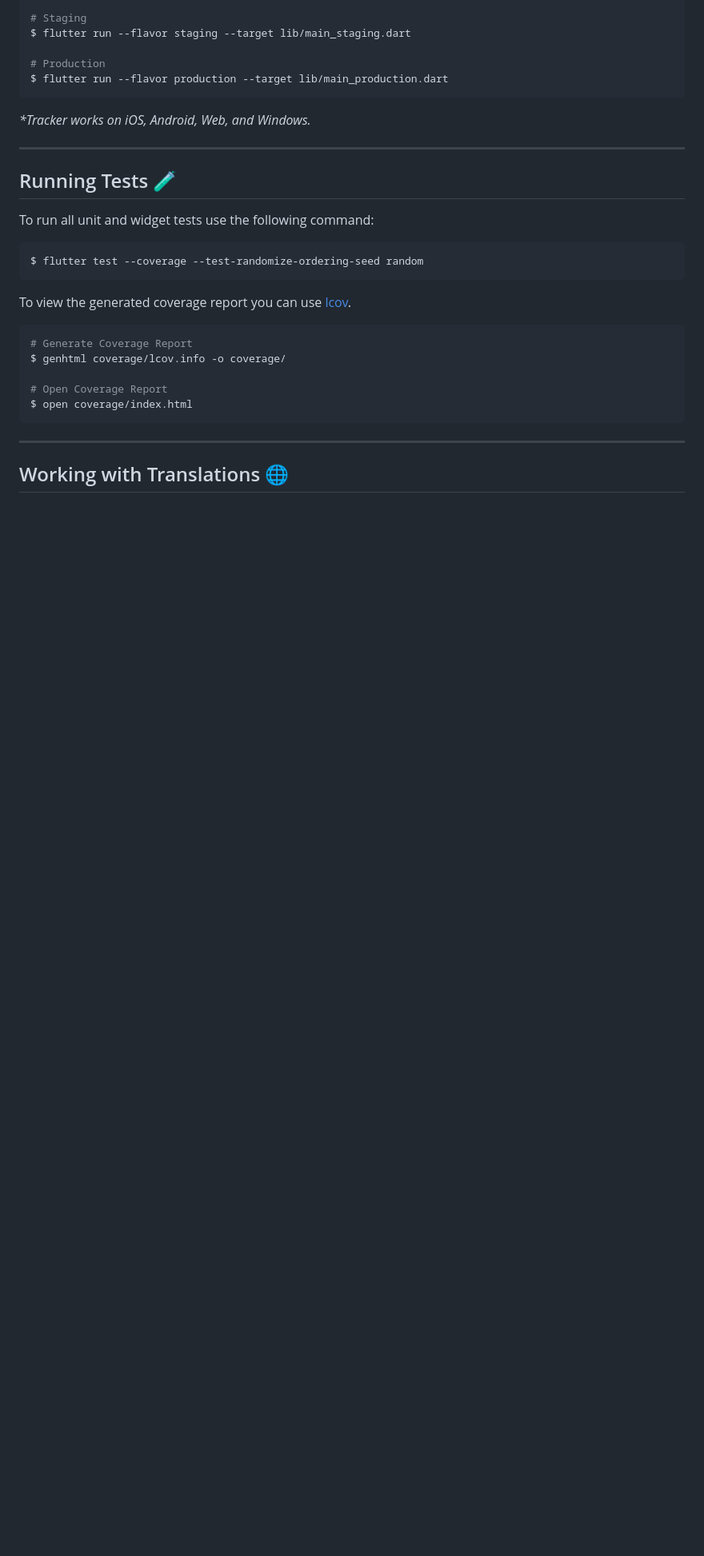
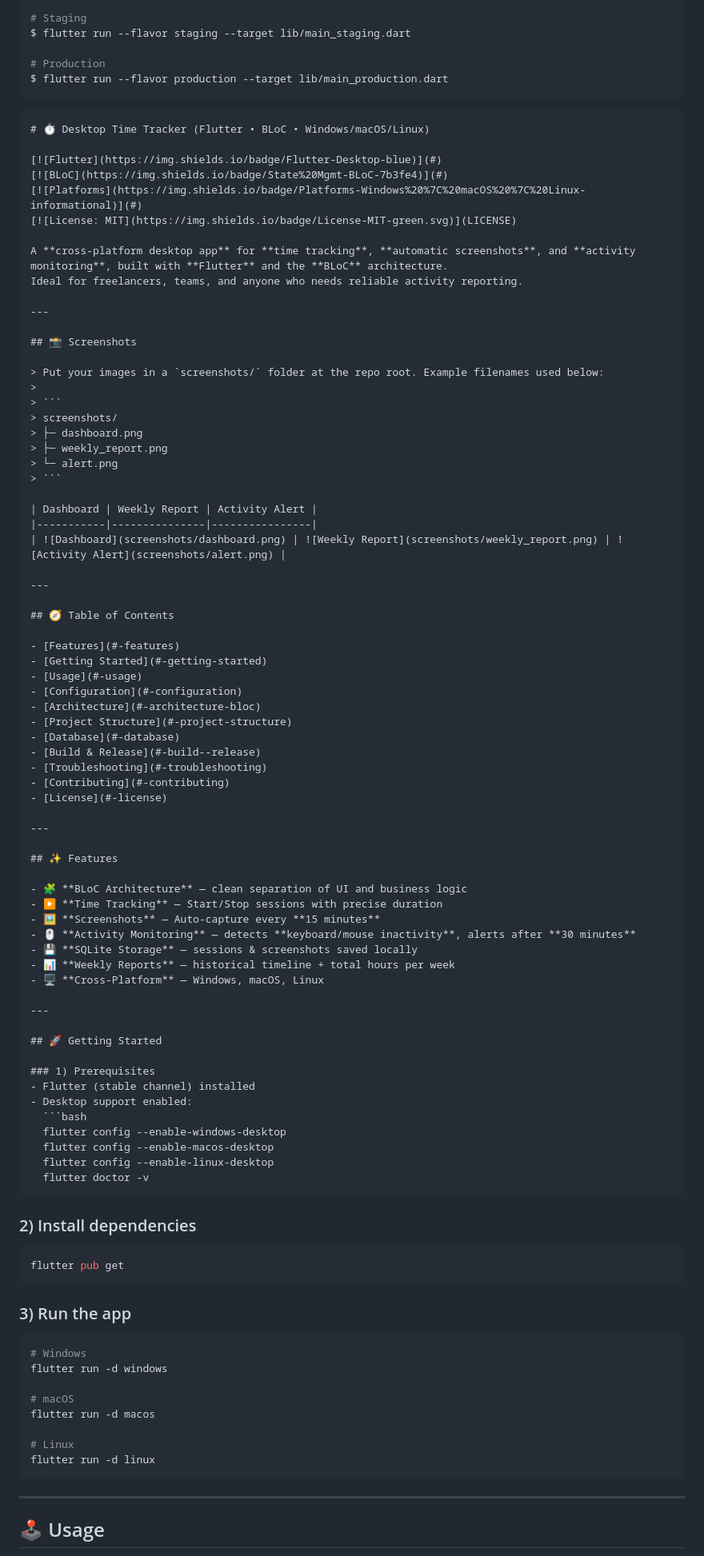
Before and after one commit to arundidauli/desktop-time-tracker, a Markdown page: README.md, the part around one of its changes. Shown at 80% size. Drawn GitHub-style; blank space fills up the shorter version.

`````diff
--- a/README.md
+++ b/README.md
@@ -31,29 +31,96 @@ $ flutter run --flavor staging --target lib/main_staging.dart
 $ flutter run --flavor production --target lib/main_production.dart
 ```
 
-_\*Tracker works on iOS, Android, Web, and Windows._
+````markdown
+# ⏱️ Desktop Time Tracker (Flutter • BLoC • Windows/macOS/Linux)
+
+[![Flutter](https://img.shields.io/badge/Flutter-Desktop-blue)](#)
+[![BLoC](https://img.shields.io/badge/State%20Mgmt-BLoC-7b3fe4)](#)
+[![Platforms](https://img.shields.io/badge/Platforms-Windows%20%7C%20macOS%20%7C%20Linux-informational)](#)
+[![License: MIT](https://img.shields.io/badge/License-MIT-green.svg)](LICENSE)
+
+A **cross-platform desktop app** for **time tracking**, **automatic screenshots**, and **activity monitoring**, built with **Flutter** and the **BLoC** architecture.
+Ideal for freelancers, teams, and anyone who needs reliable activity reporting.
 
 ---
 
-## Running Tests 🧪
+## 📸 Screenshots
 
-To run all unit and widget tests use the following command:
+> Put your images in a `screenshots/` folder at the repo root. Example filenames used below:
+>
+> ```
+> screenshots/
+> ├─ dashboard.png
+> ├─ weekly_report.png
+> └─ alert.png
+> ```
 
-```sh
-$ flutter test --coverage --test-randomize-ordering-seed random
+| Dashboard | Weekly Report | Activity Alert |
+|-----------|---------------|----------------|
+| ![Dashboard](screenshots/dashboard.png) | ![Weekly Report](screenshots/weekly_report.png) | ![Activity Alert](screenshots/alert.png) |
+
+---
+
+## 🧭 Table of Contents
+
+- [Features](#-features)
+- [Getting Started](#-getting-started)
+- [Usage](#-usage)
+- [Configuration](#-configuration)
+- [Architecture](#-architecture-bloc)
+- [Project Structure](#-project-structure)
+- [Database](#-database)
+- [Build & Release](#-build--release)
+- [Troubleshooting](#-troubleshooting)
+- [Contributing](#-contributing)
+- [License](#-license)
+
+---
+
+## ✨ Features
+
+- 🧩 **BLoC Architecture** — clean separation of UI and business logic
+- ▶️ **Time Tracking** — Start/Stop sessions with precise duration
+- 🖼️ **Screenshots** — Auto-capture every **15 minutes**
+- 🖱️ **Activity Monitoring** — detects **keyboard/mouse inactivity**, alerts after **30 minutes**
+- 💾 **SQLite Storage** — sessions & screenshots saved locally
+- 📊 **Weekly Reports** — historical timeline + total hours per week
+- 🖥️ **Cross-Platform** — Windows, macOS, Linux
+
+---
+
+## 🚀 Getting Started
+
+### 1) Prerequisites
+- Flutter (stable channel) installed
+- Desktop support enabled:
+  ```bash
+  flutter config --enable-windows-desktop
+  flutter config --enable-macos-desktop
+  flutter config --enable-linux-desktop
+  flutter doctor -v
+````
+
+### 2) Install dependencies
+
+```bash
+flutter pub get
 ```
 
-To view the generated coverage report you can use [lcov](https://github.com/linux-test-project/lcov).
+### 3) Run the app
 
-```sh
-# Generate Coverage Report
-$ genhtml coverage/lcov.info -o coverage/
+```bash
+# Windows
+flutter run -d windows
 
-# Open Coverage Report
-$ open coverage/index.html
+# macOS
+flutter run -d macos
+
+# Linux
+flutter run -d linux
 ```
 
 ---
 
-## Working with Translations 🌐
+## 🕹️ Usage
 
`````
Also changed, not shown: other parts of README.md (+239 -93 lines).
